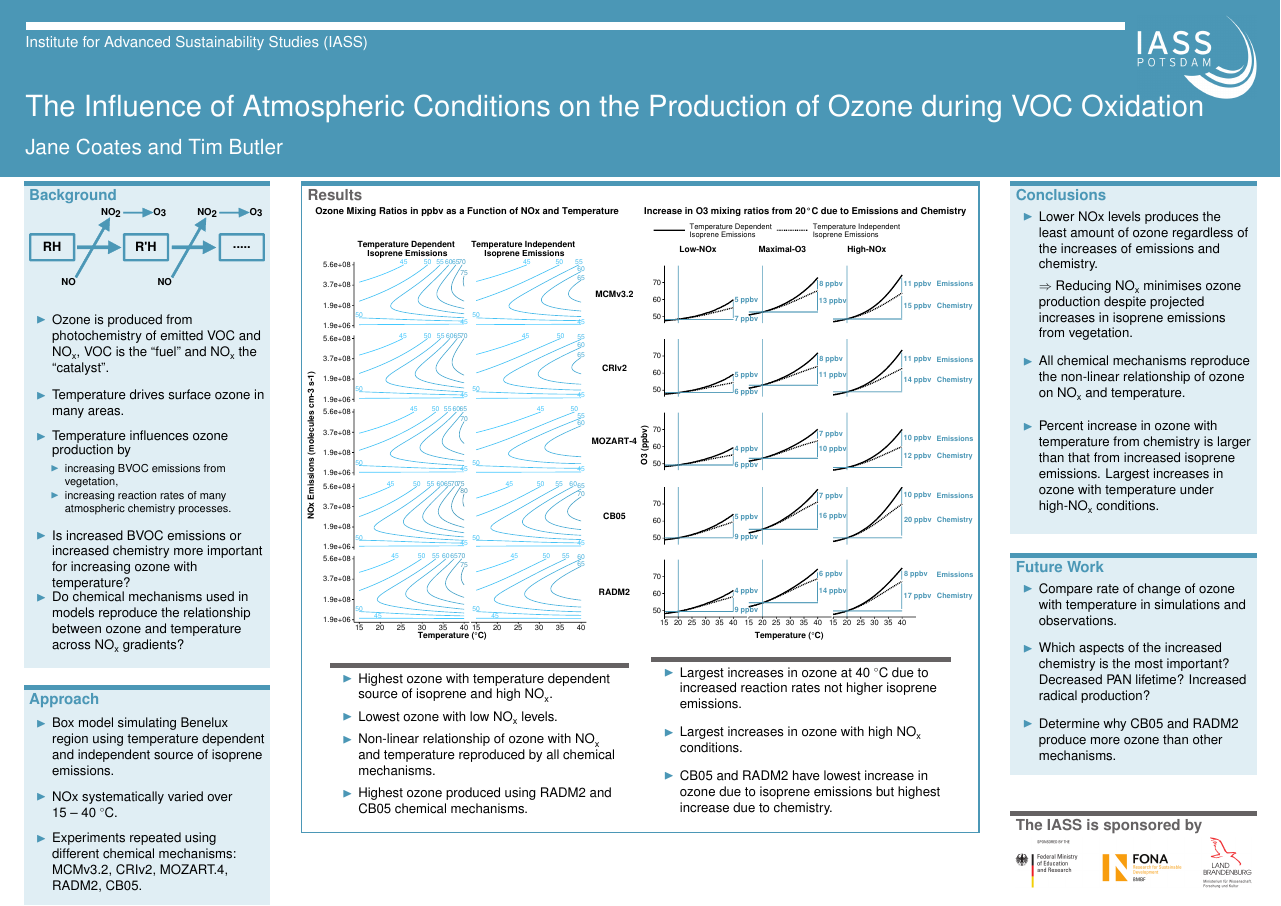
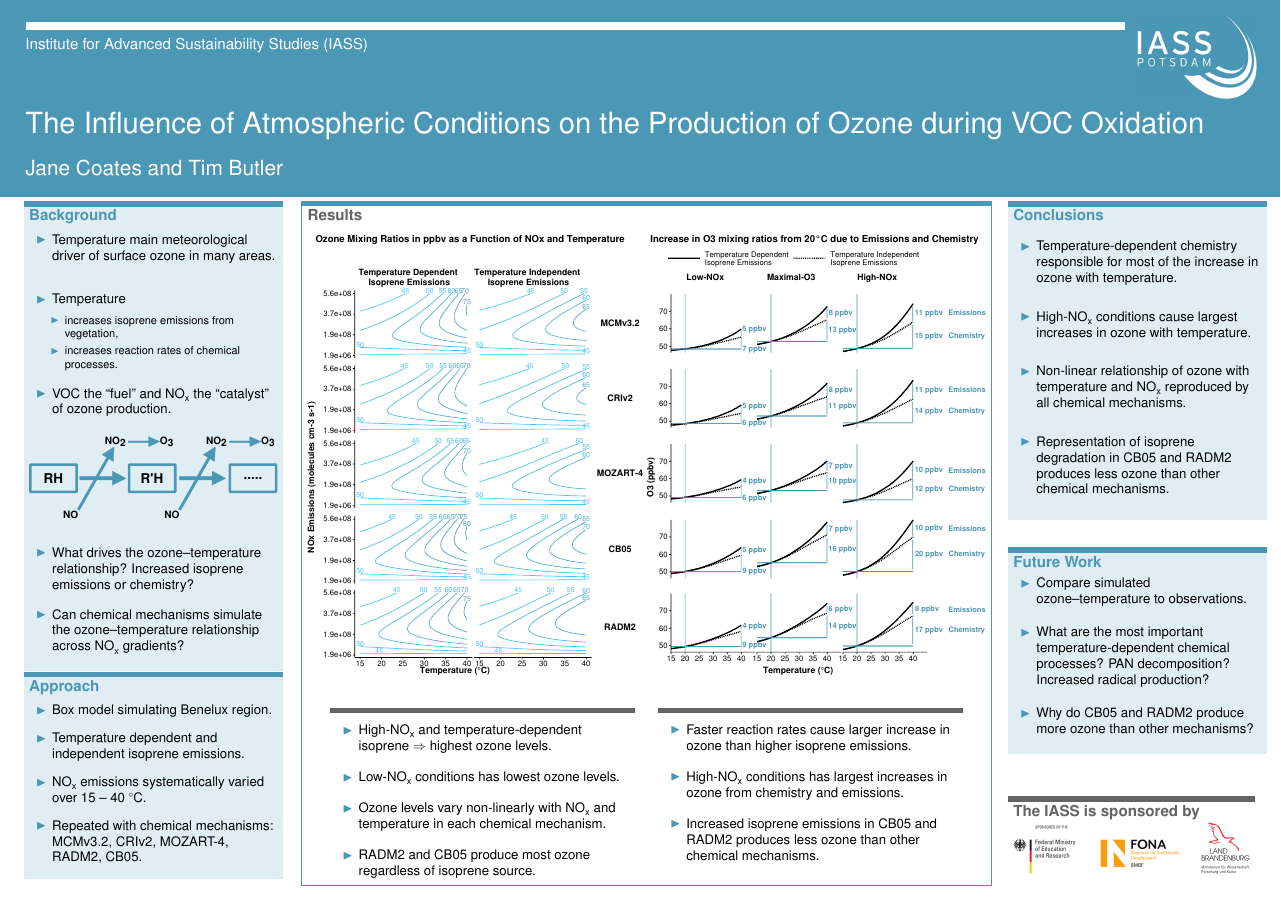
Before and after one commit to ganna10/AGU_2015, a LaTeX poster (poster.tex, which reads tex_files/conclusions.tex, tex_files/future.tex, tex_files/introduction.tex): the whole page. Compiled offline with pdfLaTeX.

Commit message:
Final draft before first round of Tim's comments

```diff
--- a/tex_files/conclusions.tex
+++ b/tex_files/conclusions.tex
@@ -1,10 +1,12 @@
 \begin{BlueBox}
     \vskip-1cm
     \begin{block}{\BHead{Conclusions}}
+        \vspace{9mm}
         \begin{itemize}
-            \item Lower \ce{NOx} levels produces the least amount of ozone regardless of the increases of emissions and chemistry. \\ \vspace{5mm} $\Rightarrow$ Reducing \ce{NO_x} minimises ozone production despite projected increases in isoprene emissions from vegetation. \vspace{10mm}
-            \item All chemical mechanisms reproduce the non-linear relationship of ozone on \ce{NO_x} and temperature. \vspace{15mm}
-            \item Percent increase in ozone with temperature from chemistry is larger than that from increased isoprene emissions. Largest increases in ozone with temperature under high-\ce{NO_x} conditions. \vspace{15mm}
+            \item Temperature-dependent chemistry responsible for most of the increase in ozone with temperature. \vspace{20mm}
+            \item High-\ce{NO_x} conditions cause largest increases in ozone with temperature. \vspace{20mm}
+            \item Non-linear relationship of ozone with temperature and \ce{NO_x} reproduced by all chemical mechanisms. \vspace{20mm}
+            \item Representation of isoprene degradation in CB05 and RADM2 produces less ozone than other chemical mechanisms. \vspace{20mm}
         \end{itemize}
     \end{block}
 \end{BlueBox}
--- a/tex_files/future.tex
+++ b/tex_files/future.tex
@@ -2,9 +2,9 @@
     \vskip-1cm
     \begin{block}{\BHead{Future Work}}
         \begin{itemize}
-            \item Compare rate of change of ozone with temperature in simulations and observations. \vspace{10mm}
-            \item Which aspects of the increased chemistry is the most important? Decreased PAN lifetime? Increased radical production? \vspace{10mm}
-            \item Determine why CB05 and RADM2 produce more ozone than other mechanisms. \vspace{10mm}
+            \item Compare simulated ozone--temperature to observations. \vspace{15mm}
+            \item What are the most important temperature-dependent chemical processes? PAN decomposition? Increased radical production? \vspace{15mm}
+            \item Why do CB05 and RADM2 produce more ozone than other mechanisms? \vspace{15mm}
         \end{itemize}
     \end{block}
 \end{BlueBox}
--- a/tex_files/introduction.tex
+++ b/tex_files/introduction.tex
@@ -1,18 +1,20 @@
 \begin{BlueBox}
     \vskip-1cm
     \begin{block}{\BHead{Background}}
+        \begin{itemize}
+            \item Temperature main meteorological driver of surface ozone in many areas. \vspace{12mm}
+            \item Temperature \vspace{6mm}
+                \begin{itemize}
+                    \item increases isoprene emissions from vegetation, \vspace{4mm}
+                    \item increases reaction rates of chemical processes.  \vspace{12mm}
+                \end{itemize}
+            \item VOC the ``fuel'' and \ce{NO_x} the ``catalyst'' of ozone production. \vspace{12mm}
+        \end{itemize}
+        \vspace{5mm}
         \includegraphics[width=\textwidth]{VOC_Oxidation} \vspace{5mm}
         \begin{itemize}
-            \item Ozone is produced from photochemistry of emitted VOC and \ce{NO_x}, VOC is the ``fuel'' and \ce{NO_x} the ``catalyst''. \vspace{10mm}
-            %\item Climate change will increase surface temperatures. \vspace{5mm}
-            \item Temperature drives surface ozone in many areas. \vspace{10mm}
-            \item Temperature influences ozone production by \vspace{4mm}
-                \begin{itemize}
-                    \item increasing BVOC emissions from vegetation,
-                    \item increasing reaction rates of many atmospheric chemistry processes.  \vspace{10mm}
-                \end{itemize}
-            \item Is increased BVOC emissions or increased chemistry more important for increasing ozone with temperature? \vspace{-3mm}
-            \item Do chemical mechanisms used in models reproduce the relationship between ozone and temperature across \ce{NO_x} gradients? \vspace{10mm}
+            \item What drives the ozone--temperature relationship? Increased isoprene emissions or chemistry? \vspace{12mm}
+            \item Can chemical mechanisms simulate the ozone--temperature relationship across \ce{NO_x} gradients? \vspace{12mm}
         \end{itemize}
     \end{block}
 \end{BlueBox}
--- a/tex_files/methodology.tex
+++ b/tex_files/methodology.tex
@@ -2,9 +2,10 @@
     \vskip-1cm
     \begin{block}{\BHead{Approach}}
         \begin{itemize}
-            \item Box model simulating Benelux region using temperature dependent and independent source of isoprene emissions. \vspace{8mm}
-            \item NOx systematically varied over \mbox{$15$ -- $40~^{\circ}$C}. \vspace{8mm}
-            \item Experiments repeated using different chemical mechanisms: MCMv3.2, CRIv2, MOZART.4, RADM2, CB05. \vspace{8mm}
+            \item Box model simulating Benelux region. \vspace{10mm}
+            \item Temperature dependent and independent isoprene emissions. \vspace{10mm}
+            \item \ce{NO_x} emissions systematically varied over \mbox{$15$ -- $40~^{\circ}$C}. \vspace{10mm}
+            \item Repeated with chemical mechanisms: MCMv3.2, CRIv2, MOZART-4, \\ RADM2, CB05. \vspace{10mm}
         \end{itemize}
     \end{block}
 \end{BlueBox}
--- a/tex_files/preamble.tex
+++ b/tex_files/preamble.tex
@@ -93,11 +93,11 @@
                 \node (dummy) [below = 2.5cm of A] {};
                 \node (logo) [right = 103cm of dummy] {\includegraphics{img/IASS_Logo_white}};
             \end{tikzpicture}
-            \vskip2.3cm \hskip22mm
+            \vskip2.5cm \hskip22mm
             \usebeamercolor{institute in headline}{\color{fg}{\fontsize{40}{35} \selectfont \Institute}\\}
-            \vskip4.1cm \hskip22mm
+            \vskip5.5cm \hskip22mm
             \usebeamercolor{title in headline}{\color{fg}{\fontsize{77}{60} \selectfont \postertitle}\\}
-            \vskip1.5cm \hskip22mm
+            \vskip1.8cm \hskip22mm
             %\usebeamercolor{title in headline}{\color{fg}{\fontsize{80}{96} \selectfont \subposter}\\}
             %\vskip2.6cm \hskip22mm
             \usebeamercolor{author in headline}{\color{fg}{\fontsize{55}{35} \selectfont \authorname}\\}
--- a/tex_files/results.tex
+++ b/tex_files/results.tex
@@ -2,26 +2,31 @@
     \vskip-1cm
     \begin{block}{\GHead{Results}}
         \begin{center}
+            \vspace{7mm}
             \includegraphics[width = \textwidth]{Plotting/results}
         \end{center}
-        \begin{columns}[c]
+        \begin{columns}[t]
             \column{0.45\textwidth}
+                \begin{flushleft}
                     \begin{WhiteBox}
-                    \begin{itemize} \vspace{2mm}
-                        \item Highest ozone with temperature dependent source of isoprene and high \ce{NO_x}. \vspace{5mm}
-                        \item Lowest ozone with low \ce{NO_x} levels. \vspace{5mm}
-                        \item Non-linear relationship of ozone with \ce{NO_x} and temperature reproduced by all chemical mechanisms. \vspace{5mm}
-                        \item Highest ozone produced using RADM2 and CB05 chemical mechanisms. \vspace{5mm}
+                        \begin{itemize} \vspace{8mm}
+                            \item High-\ce{NO_x} and temperature-dependent isoprene $\Rightarrow$ highest ozone levels. \vspace{13mm}
+                            \item Low-\ce{NO_x} conditions has lowest ozone levels. \vspace{13mm}
+                            \item Ozone levels vary non-linearly with \ce{NO_x} and temperature in each chemical mechanism. \vspace{13mm}
+                            \item RADM2 and CB05 produce most ozone regardless of isoprene source. %\vspace{13mm}
                         \end{itemize}
                     \end{WhiteBox}
+                \end{flushleft}
             \column{0.45\textwidth}
-                \begin{WhiteBox} \vspace{2mm}
+                \begin{flushright}
+                    \begin{WhiteBox} \vspace{8mm}
                         \begin{itemize}
-                        \item Largest increases in ozone at $40$~$^{\circ}$C due to increased reaction rates not higher isoprene emissions. \vspace{10mm}
-                        \item Largest increases in ozone with high \ce{NO_x} conditions. \vspace{10mm}
-                        \item CB05 and RADM2 have lowest increase in ozone due to isoprene emissions but highest increase due to chemistry. \vspace{10mm}
+                            \item Faster reaction rates cause larger increase in ozone than higher isoprene emissions. \vspace{13mm}
+                            \item High-\ce{NO_x} conditions has largest increases in ozone from chemistry and emissions. \vspace{13mm}
+                            \item Increased isoprene emissions in CB05 and RADM2 produces less ozone than other chemical mechanisms. %\vspace{13mm}
                         \end{itemize}
                     \end{WhiteBox}
+                \end{flushright}
         \end{columns}
     \end{block}
 \end{GreyBox}
```
Also changed, not shown: poster.tex (+6 -6 lines), Plotting/results.pdf, poster.pdf. Lines whose indentation alone changed are shown as unchanged.
